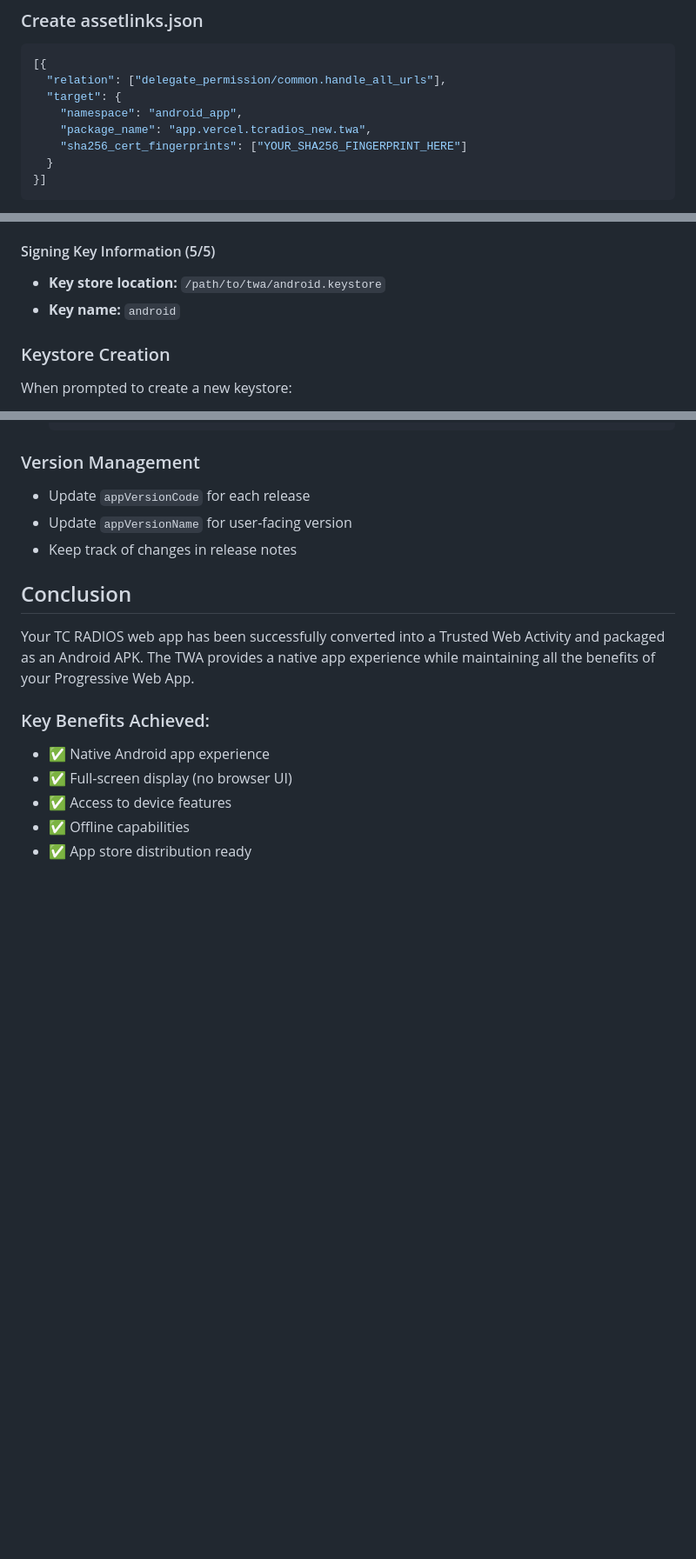
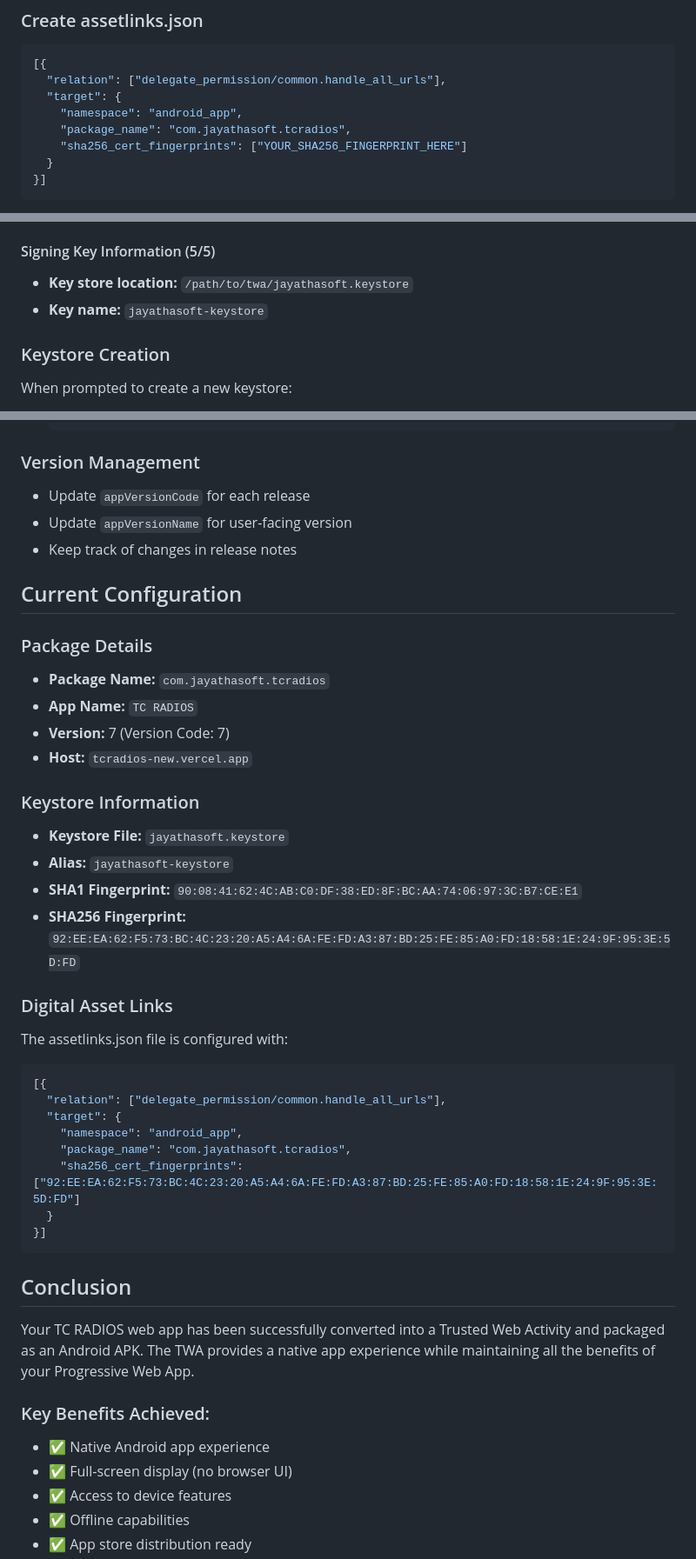
Before and after one commit to simsonpeter/Tcradios_new, a Markdown page: README.md, 3 parts joined by grey strips. Shown: that part at 87% size. Rendered like a GitHub page; blank space fills up the shorter version.

````diff
--- a/README.md
+++ b/README.md
@@ -90,7 +90,7 @@ mkdir -p .well-known
   "relation": ["delegate_permission/common.handle_all_urls"],
   "target": {
     "namespace": "android_app",
-    "package_name": "app.vercel.tcradios_new.twa",
+    "package_name": "com.jayathasoft.tcradios",
     "sha256_cert_fingerprints": ["YOUR_SHA256_FINGERPRINT_HERE"]
   }
 }]
@@ -144,8 +144,8 @@ The command will prompt for the following information:
 - **Request geolocation permission:** `No`
 
 #### Signing Key Information (5/5)
-- **Key store location:** `/path/to/twa/android.keystore`
-- **Key name:** `android`
+- **Key store location:** `/path/to/twa/jayathasoft.keystore`
+- **Key name:** `jayathasoft-keystore`
 
 ### Keystore Creation
 When prompted to create a new keystore:
@@ -346,6 +346,33 @@ aapt dump badging app-release-signed.apk
 - Update `appVersionName` for user-facing version
 - Keep track of changes in release notes
 
+## Current Configuration
+
+### Package Details
+- **Package Name:** `com.jayathasoft.tcradios`
+- **App Name:** `TC RADIOS`
+- **Version:** 7 (Version Code: 7)
+- **Host:** `tcradios-new.vercel.app`
+
+### Keystore Information
+- **Keystore File:** `jayathasoft.keystore`
+- **Alias:** `jayathasoft-keystore`
+- **SHA1 Fingerprint:** `90:08:41:62:4C:AB:C0:DF:38:ED:8F:BC:AA:74:06:97:3C:B7:CE:E1`
+- **SHA256 Fingerprint:** `92:EE:EA:62:F5:73:BC:4C:23:20:A5:A4:6A:FE:FD:A3:87:BD:25:FE:85:A0:FD:18:58:1E:24:9F:95:3E:5D:FD`
+
+### Digital Asset Links
+The assetlinks.json file is configured with:
+```json
+[{
+  "relation": ["delegate_permission/common.handle_all_urls"],
+  "target": {
+    "namespace": "android_app",
+    "package_name": "com.jayathasoft.tcradios",
+    "sha256_cert_fingerprints": ["92:EE:EA:62:F5:73:BC:4C:23:20:A5:A4:6A:FE:FD:A3:87:BD:25:FE:85:A0:FD:18:58:1E:24:9F:95:3E:5D:FD"]
+  }
+}]
+```
+
 ## Conclusion
 
 Your TC RADIOS web app has been successfully converted into a Trusted Web Activity and packaged as an Android APK. The TWA provides a native app experience while maintaining all the benefits of your Progressive Web App.
````
Also changed, not shown: other parts of README.md (+18 -18 lines).
